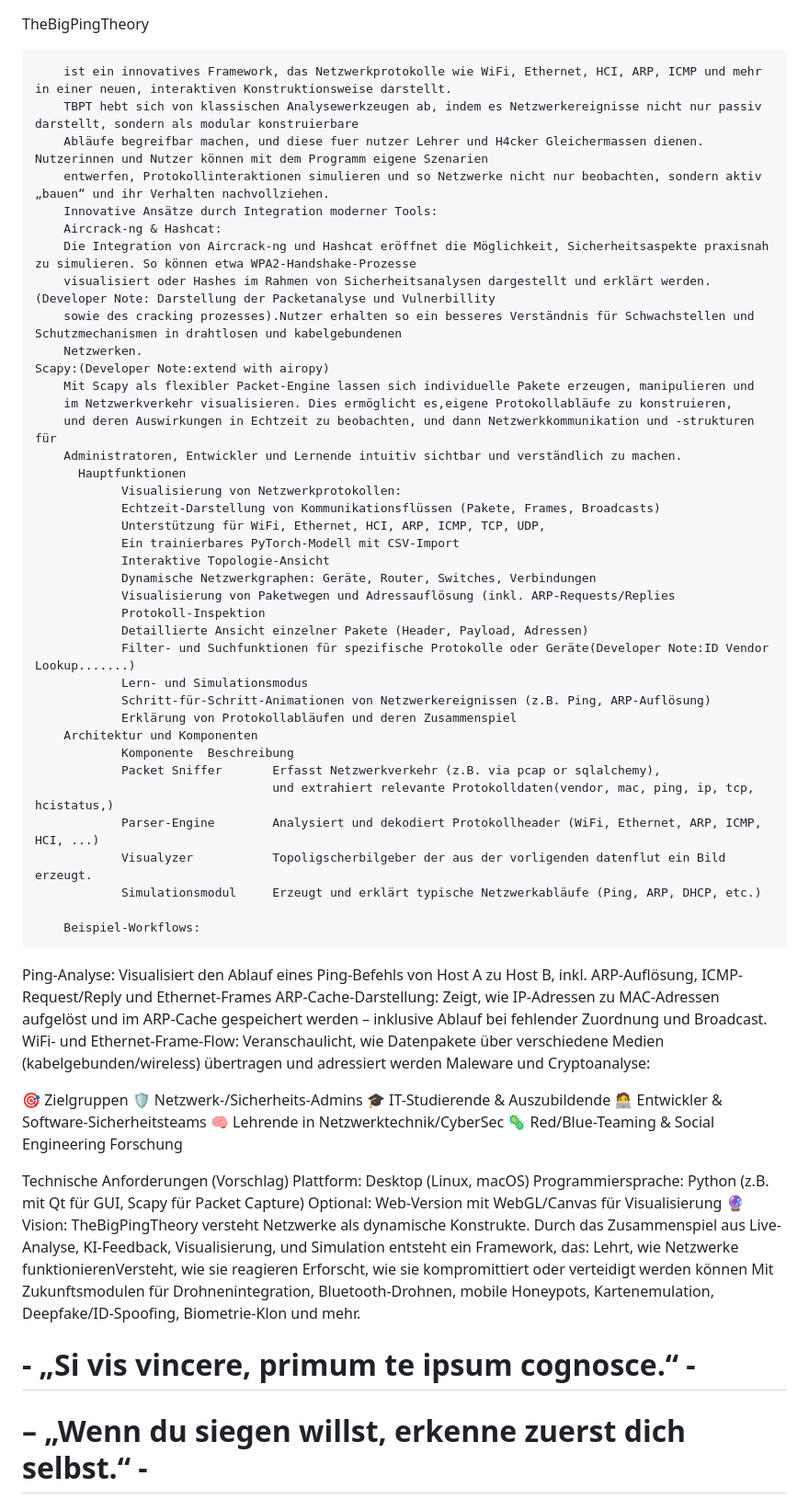
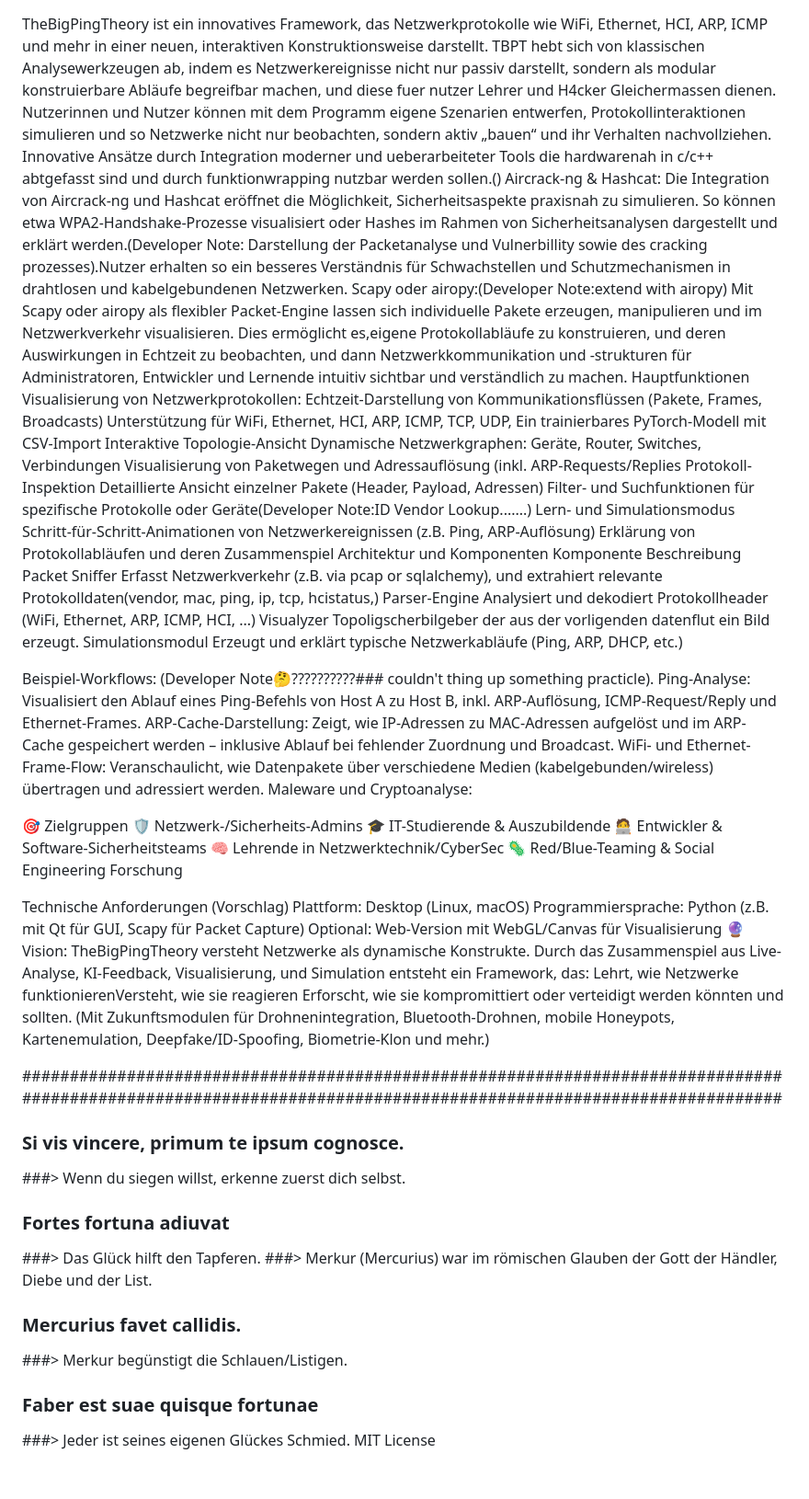
Before and after one commit to M4tth4ck333/TheBigPingTheory, a Markdown page: README.md, the part around the change printed below. Shown: that part at 92% size. Drawn GitHub-style; blank space fills up the shorter version.

```diff
--- a/README.md
+++ b/README.md
@@ -1,21 +1,20 @@
 TheBigPingTheory
-
-        ist ein innovatives Framework, das Netzwerkprotokolle wie WiFi, Ethernet, HCI, ARP, ICMP und mehr in einer neuen, interaktiven Konstruktionsweise darstellt.
-        TBPT hebt sich von klassischen Analysewerkzeugen ab, indem es Netzwerkereignisse nicht nur passiv darstellt, sondern als modular konstruierbare
-        Abläufe begreifbar machen, und diese fuer nutzer Lehrer und H4cker Gleichermassen dienen. Nutzerinnen und Nutzer können mit dem Programm eigene Szenarien
-        entwerfen, Protokollinteraktionen simulieren und so Netzwerke nicht nur beobachten, sondern aktiv „bauen“ und ihr Verhalten nachvollziehen.
-        Innovative Ansätze durch Integration moderner Tools:
+    ist ein innovatives Framework, das Netzwerkprotokolle wie WiFi, Ethernet, HCI, ARP, ICMP und mehr in einer neuen, interaktiven Konstruktionsweise darstellt.
+    TBPT hebt sich von klassischen Analysewerkzeugen ab, indem es Netzwerkereignisse nicht nur passiv darstellt, sondern als modular konstruierbare
+    Abläufe begreifbar machen, und diese fuer nutzer Lehrer und H4cker Gleichermassen dienen. Nutzerinnen und Nutzer können mit dem Programm eigene Szenarien
+    entwerfen, Protokollinteraktionen simulieren und so Netzwerke nicht nur beobachten, sondern aktiv „bauen“ und ihr Verhalten nachvollziehen.
+    Innovative Ansätze durch Integration moderner und ueberarbeiteter Tools die hardwarenah in c/c++ abtgefasst sind und durch funktionwrapping nutzbar werden sollen.()
         Aircrack-ng & Hashcat:
-        Die Integration von Aircrack-ng und Hashcat eröffnet die Möglichkeit, Sicherheitsaspekte praxisnah zu simulieren. So können etwa WPA2-Handshake-Prozesse
-        visualisiert oder Hashes im Rahmen von Sicherheitsanalysen dargestellt und erklärt werden.(Developer Note: Darstellung der Packetanalyse und Vulnerbillity
-        sowie des cracking prozesses).Nutzer erhalten so ein besseres Verständnis für Schwachstellen und Schutzmechanismen in drahtlosen und kabelgebundenen
-        Netzwerken.
-    Scapy:(Developer Note:extend with airopy)
-        Mit Scapy als flexibler Packet-Engine lassen sich individuelle Pakete erzeugen, manipulieren und
-        im Netzwerkverkehr visualisieren. Dies ermöglicht es,eigene Protokollabläufe zu konstruieren,
-        und deren Auswirkungen in Echtzeit zu beobachten, und dann Netzwerkkommunikation und -strukturen für
-        Administratoren, Entwickler und Lernende intuitiv sichtbar und verständlich zu machen.
-          Hauptfunktionen
+                Die Integration von Aircrack-ng und Hashcat eröffnet die Möglichkeit, Sicherheitsaspekte praxisnah zu simulieren. So können etwa WPA2-Handshake-Prozesse
+                visualisiert oder Hashes im Rahmen von Sicherheitsanalysen dargestellt und erklärt werden.(Developer Note: Darstellung der Packetanalyse und Vulnerbillity
+                sowie des cracking prozesses).Nutzer erhalten so ein besseres Verständnis für Schwachstellen und Schutzmechanismen in drahtlosen und kabelgebundenen
+                Netzwerken.
+        Scapy oder airopy:(Developer Note:extend with airopy)
+                Mit Scapy oder airopy als flexibler Packet-Engine lassen sich individuelle Pakete erzeugen, manipulieren und
+                im Netzwerkverkehr visualisieren. Dies ermöglicht es,eigene Protokollabläufe zu konstruieren,
+                und deren Auswirkungen in Echtzeit zu beobachten, und dann Netzwerkkommunikation und -strukturen für
+                Administratoren, Entwickler und Lernende intuitiv sichtbar und verständlich zu machen.
+        Hauptfunktionen
                 Visualisierung von Netzwerkprotokollen:
                 Echtzeit-Darstellung von Kommunikationsflüssen (Pakete, Frames, Broadcasts)
                 Unterstützung für WiFi, Ethernet, HCI, ARP, ICMP, TCP, UDP,
@@ -29,21 +28,22 @@ TheBigPingTheory
                 Lern- und Simulationsmodus
                 Schritt-für-Schritt-Animationen von Netzwerkereignissen (z.B. Ping, ARP-Auflösung)
                 Erklärung von Protokollabläufen und deren Zusammenspiel
-        Architektur und Komponenten
-                Komponente	Beschreibung
-                Packet Sniffer 	     Erfasst Netzwerkverkehr (z.B. via pcap or sqlalchemy),
+Architektur und Komponenten
+  Komponente	             Beschreibung
+  Packet Sniffer 	     Erfasst Netzwerkverkehr (z.B. via pcap or sqlalchemy),
                                      und extrahiert relevante Protokolldaten(vendor, mac, ping, ip, tcp, hcistatus,)
-                Parser-Engine	     Analysiert und dekodiert Protokollheader (WiFi, Ethernet, ARP, ICMP, HCI, ...)
-                Visualyzer           Topoligscherbilgeber der aus der vorligenden datenflut ein Bild erzeugt.
-                Simulationsmodul     Erzeugt und erklärt typische Netzwerkabläufe (Ping, ARP, DHCP, etc.)
+  Parser-Engine	             Analysiert und dekodiert Protokollheader (WiFi, Ethernet, ARP, ICMP, HCI, ...)
+  Visualyzer                 Topoligscherbilgeber der aus der vorligenden datenflut ein Bild erzeugt.
+  Simulationsmodul           Erzeugt und erklärt typische Netzwerkabläufe (Ping, ARP, DHCP, etc.)
 
-        Beispiel-Workflows:
+Beispiel-Workflows:
+  (Developer Note🤔??????????### couldn't thing up something practicle).
 Ping-Analyse:
-  Visualisiert den Ablauf eines Ping-Befehls von Host A zu Host B, inkl. ARP-Auflösung, ICMP-Request/Reply und Ethernet-Frames
+  Visualisiert den Ablauf eines Ping-Befehls von Host A zu Host B, inkl. ARP-Auflösung, ICMP-Request/Reply und Ethernet-Frames.
 ARP-Cache-Darstellung:
   Zeigt, wie IP-Adressen zu MAC-Adressen aufgelöst und im ARP-Cache gespeichert werden – inklusive Ablauf bei fehlender Zuordnung und Broadcast.
 WiFi- und Ethernet-Frame-Flow:
-  Veranschaulicht, wie Datenpakete über verschiedene Medien (kabelgebunden/wireless) übertragen und adressiert werden
+  Veranschaulicht, wie Datenpakete über verschiedene Medien (kabelgebunden/wireless) übertragen und adressiert werden.
 Maleware und Cryptoanalyse:
 
 🎯 Zielgruppen
@@ -60,7 +60,18 @@ Technische Anforderungen (Vorschlag)
 🔮 Vision:
         TheBigPingTheory versteht Netzwerke als dynamische Konstrukte. Durch das Zusammenspiel aus Live-Analyse, KI-Feedback, Visualisierung,
         und Simulation entsteht ein Framework, das: Lehrt, wie Netzwerke funktionierenVersteht, wie sie reagieren
-        Erforscht, wie sie kompromittiert oder verteidigt werden können
-        Mit Zukunftsmodulen für Drohnenintegration, Bluetooth-Drohnen, mobile Honeypots, Kartenemulation, Deepfake/ID-Spoofing, Biometrie-Klon und mehr.
-# - „Si vis vincere, primum te ipsum cognosce.“ -
-# – „Wenn du siegen willst, erkenne zuerst dich selbst.“ -
+        Erforscht, wie sie kompromittiert oder verteidigt werden könnten und sollten.
+        (Mit Zukunftsmodulen für Drohnenintegration, Bluetooth-Drohnen, mobile Honeypots, Kartenemulation, Deepfake/ID-Spoofing, Biometrie-Klon und mehr.)
+
+################################################################################################################################################################
+### Si vis vincere, primum te ipsum cognosce.
+###> Wenn du siegen willst, erkenne zuerst dich selbst.
+### Fortes fortuna adiuvat
+###> Das Glück hilft den Tapferen.
+###> Merkur (Mercurius) war im römischen Glauben der Gott der Händler, Diebe und der List.
+### Mercurius favet callidis.
+###> Merkur begünstigt die Schlauen/Listigen.
+### Faber est suae quisque fortunae
+###> Jeder ist seines eigenen Glückes Schmied.
+MIT License
+
```
Also changed, not shown: other parts of README.md (+19 -0 lines).
